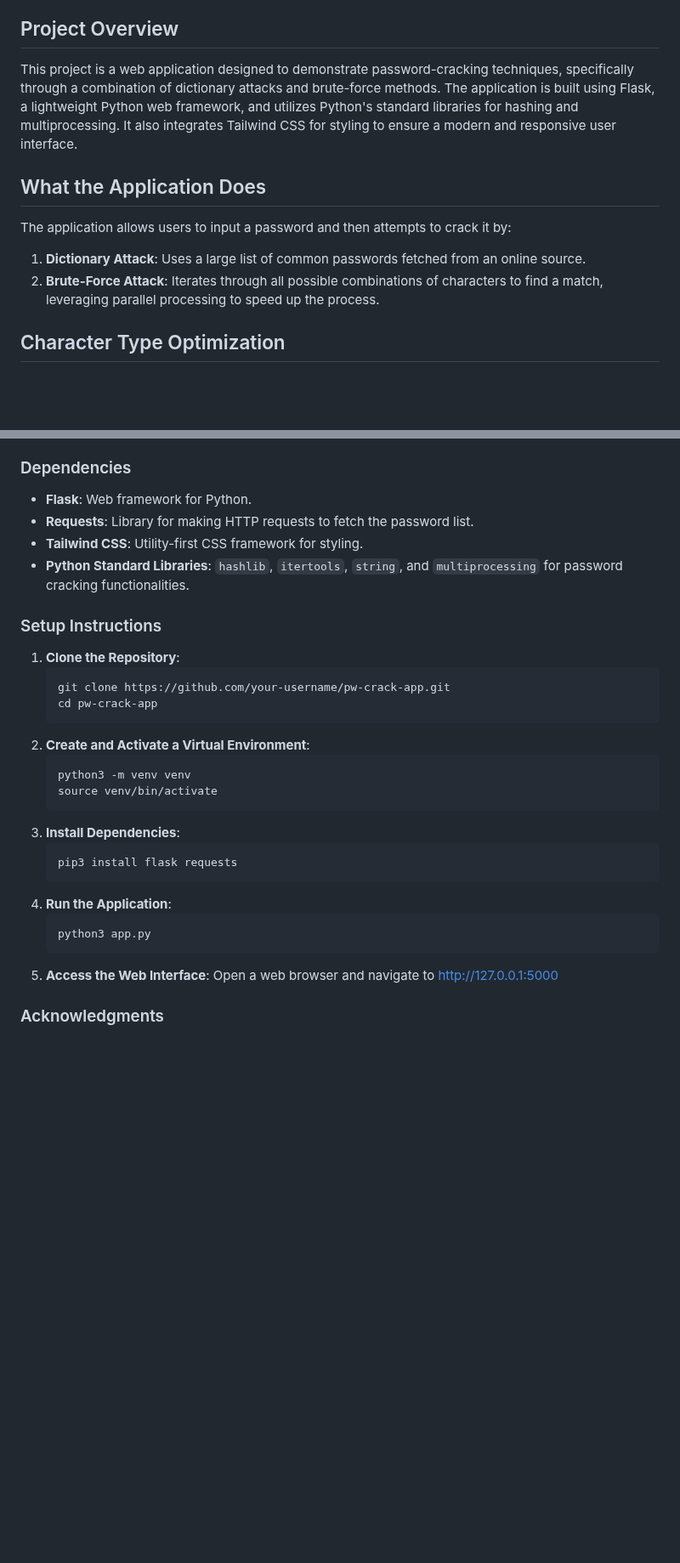
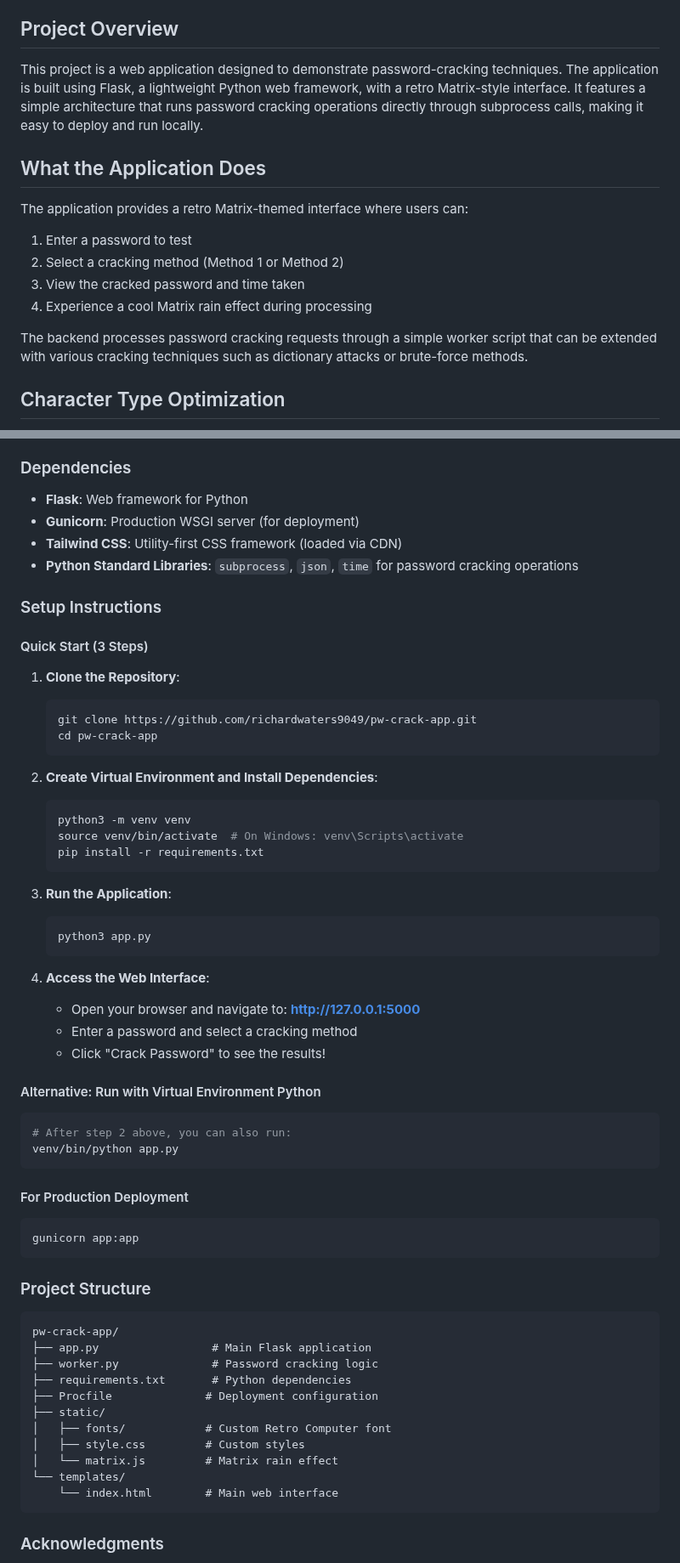
Before and after one commit to richardwaters9049/pw-crack-app, a Markdown page: README.md, 2 parts joined by grey strips. Shown at 85% size. Drawn GitHub-style; blank space fills up the shorter version.

Commit message:
Update README with accurate setup instructions and UI improvements

````diff
--- a/README.md
+++ b/README.md
@@ -23,14 +23,18 @@
 
 ## Project Overview
 
-This project is a web application designed to demonstrate password-cracking techniques, specifically through a combination of dictionary attacks and brute-force methods. The application is built using Flask, a lightweight Python web framework, and utilizes Python's standard libraries for hashing and multiprocessing. It also integrates Tailwind CSS for styling to ensure a modern and responsive user interface.
+This project is a web application designed to demonstrate password-cracking techniques. The application is built using Flask, a lightweight Python web framework, with a retro Matrix-style interface. It features a simple architecture that runs password cracking operations directly through subprocess calls, making it easy to deploy and run locally.
 
 ## What the Application Does
 
-The application allows users to input a password and then attempts to crack it by:
+The application provides a retro Matrix-themed interface where users can:
 
-1. **Dictionary Attack**: Uses a large list of common passwords fetched from an online source.
-2. **Brute-Force Attack**: Iterates through all possible combinations of characters to find a match, leveraging parallel processing to speed up the process.
+1. Enter a password to test
+2. Select a cracking method (Method 1 or Method 2)
+3. View the cracked password and time taken
+4. Experience a cool Matrix rain effect during processing
+
+The backend processes password cracking requests through a simple worker script that can be extended with various cracking techniques such as dictionary attacks or brute-force methods.
 
 ## Character Type Optimization
 
@@ -74,33 +78,66 @@ This approach ensures that the application uses a comprehensive and up-to-date s
 
 ### Dependencies
 
-- **Flask**: Web framework for Python.
-- **Requests**: Library for making HTTP requests to fetch the password list.
-- **Tailwind CSS**: Utility-first CSS framework for styling.
-- **Python Standard Libraries**: `hashlib`, `itertools`, `string`, and `multiprocessing` for password cracking functionalities.
+- **Flask**: Web framework for Python
+- **Gunicorn**: Production WSGI server (for deployment)
+- **Tailwind CSS**: Utility-first CSS framework (loaded via CDN)
+- **Python Standard Libraries**: `subprocess`, `json`, `time` for password cracking operations
 
 ### Setup Instructions
 
+#### Quick Start (3 Steps)
+
 1. **Clone the Repository**:
    ```bash
-   git clone https://github.com/your-username/pw-crack-app.git
+   git clone https://github.com/richardwaters9049/pw-crack-app.git
    cd pw-crack-app
    ```
-2. **Create and Activate a Virtual Environment**:
+
+2. **Create Virtual Environment and Install Dependencies**:
    ```bash
    python3 -m venv venv
-   source venv/bin/activate
+   source venv/bin/activate  # On Windows: venv\Scripts\activate
+   pip install -r requirements.txt
    ```
-3. **Install Dependencies**:
-   ```bash
-   pip3 install flask requests
-   ```
-4. **Run the Application**:
+
+3. **Run the Application**:
    ```bash
    python3 app.py
    ```
-5. **Access the Web Interface**:
-   Open a web browser and navigate to http://127.0.0.1:5000
+
+4. **Access the Web Interface**:
+   - Open your browser and navigate to: **http://127.0.0.1:5000**
+   - Enter a password and select a cracking method
+   - Click "Crack Password" to see the results!
+
+#### Alternative: Run with Virtual Environment Python
+
+```bash
+# After step 2 above, you can also run:
+venv/bin/python app.py
+```
+
+#### For Production Deployment
+
+```bash
+gunicorn app:app
+```
+
+### Project Structure
+
+```text
+pw-crack-app/
+├── app.py                 # Main Flask application
+├── worker.py              # Password cracking logic
+├── requirements.txt       # Python dependencies
+├── Procfile              # Deployment configuration
+├── static/
+│   ├── fonts/            # Custom Retro Computer font
+│   ├── style.css         # Custom styles
+│   └── matrix.js         # Matrix rain effect
+└── templates/
+    └── index.html        # Main web interface
+```
 
 ### Acknowledgments
 
````
